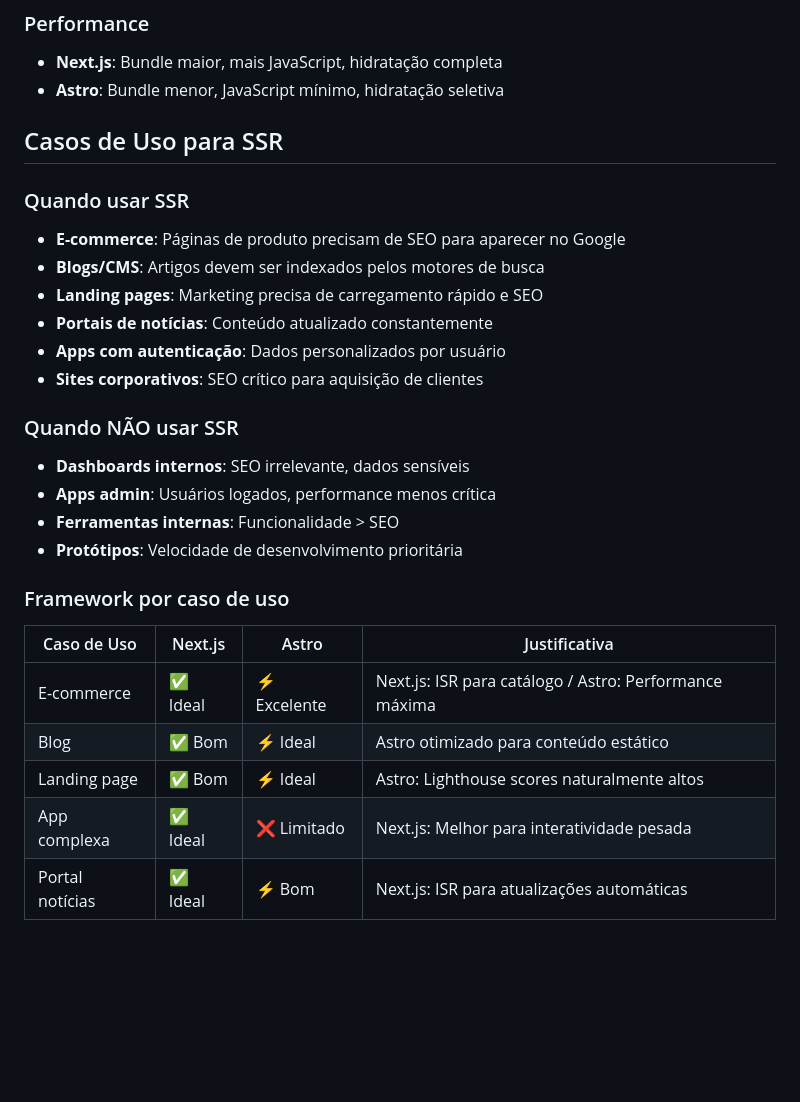
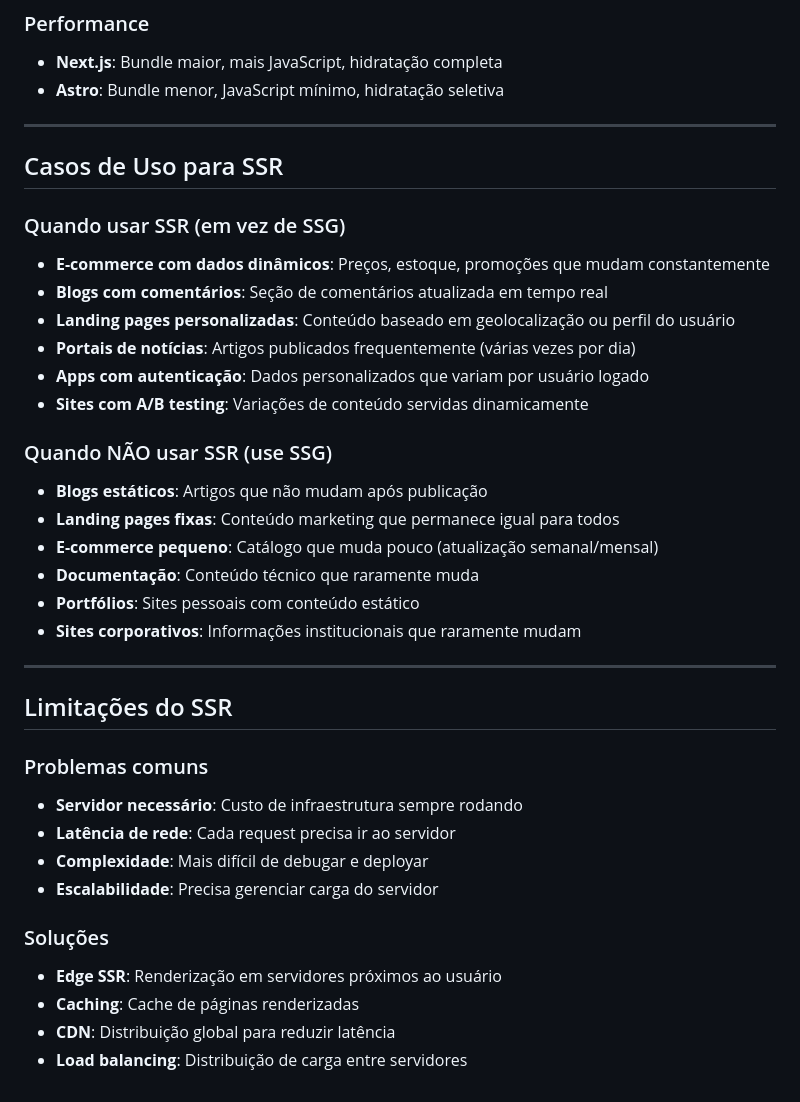
Before and after one commit to danko-nobre/spike-cpdd-site, a Markdown page: comparativos/05-SSR-for-dummies.md, the part around the change. Rendered like a GitHub page; blank space fills up the shorter version.

```diff
--- a/comparativos/05-SSR-for-dummies.md
+++ b/comparativos/05-SSR-for-dummies.md
@@ -116,30 +116,42 @@ graph LR
 - **Next.js**: Bundle maior, mais JavaScript, hidratação completa
 - **Astro**: Bundle menor, JavaScript mínimo, hidratação seletiva
 
+---
+
 ## Casos de Uso para SSR
 
-### Quando usar SSR
+### Quando usar SSR (em vez de SSG)
 
-- **E-commerce**: Páginas de produto precisam de SEO para aparecer no Google
-- **Blogs/CMS**: Artigos devem ser indexados pelos motores de busca
-- **Landing pages**: Marketing precisa de carregamento rápido e SEO
-- **Portais de notícias**: Conteúdo atualizado constantemente
-- **Apps com autenticação**: Dados personalizados por usuário
-- **Sites corporativos**: SEO crítico para aquisição de clientes
+- **E-commerce com dados dinâmicos**: Preços, estoque, promoções que mudam constantemente
+- **Blogs com comentários**: Seção de comentários atualizada em tempo real
+- **Landing pages personalizadas**: Conteúdo baseado em geolocalização ou perfil do usuário
+- **Portais de notícias**: Artigos publicados frequentemente (várias vezes por dia)
+- **Apps com autenticação**: Dados personalizados que variam por usuário logado
+- **Sites com A/B testing**: Variações de conteúdo servidas dinamicamente
 
-### Quando NÃO usar SSR
+### Quando NÃO usar SSR (use SSG)
 
-- **Dashboards internos**: SEO irrelevante, dados sensíveis
-- **Apps admin**: Usuários logados, performance menos crítica
-- **Ferramentas internas**: Funcionalidade > SEO
-- **Protótipos**: Velocidade de desenvolvimento prioritária
+- **Blogs estáticos**: Artigos que não mudam após publicação
+- **Landing pages fixas**: Conteúdo marketing que permanece igual para todos
+- **E-commerce pequeno**: Catálogo que muda pouco (atualização semanal/mensal)
+- **Documentação**: Conteúdo técnico que raramente muda
+- **Portfólios**: Sites pessoais com conteúdo estático
+- **Sites corporativos**: Informações institucionais que raramente mudam
 
-### Framework por caso de uso
+---
 
-| Caso de Uso     | Next.js  | Astro        | Justificativa                                          |
-| --------------- | -------- | ------------ | ------------------------------------------------------ |
-| E-commerce      | ✅ Ideal | ⚡ Excelente | Next.js: ISR para catálogo / Astro: Performance máxima |
-| Blog            | ✅ Bom   | ⚡ Ideal     | Astro otimizado para conteúdo estático                 |
-| Landing page    | ✅ Bom   | ⚡ Ideal     | Astro: Lighthouse scores naturalmente altos            |
-| App complexa    | ✅ Ideal | ❌ Limitado  | Next.js: Melhor para interatividade pesada             |
-| Portal notícias | ✅ Ideal | ⚡ Bom       | Next.js: ISR para atualizações automáticas             |
+## Limitações do SSR
+
+### Problemas comuns
+
+- **Servidor necessário**: Custo de infraestrutura sempre rodando
+- **Latência de rede**: Cada request precisa ir ao servidor
+- **Complexidade**: Mais difícil de debugar e deployar
+- **Escalabilidade**: Precisa gerenciar carga do servidor
+
+### Soluções
+
+- **Edge SSR**: Renderização em servidores próximos ao usuário
+- **Caching**: Cache de páginas renderizadas
+- **CDN**: Distribuição global para reduzir latência
+- **Load balancing**: Distribuição de carga entre servidores
```
Also changed, not shown: comparativos/06-SSG-for-dummies.md (+17 -22 lines).
